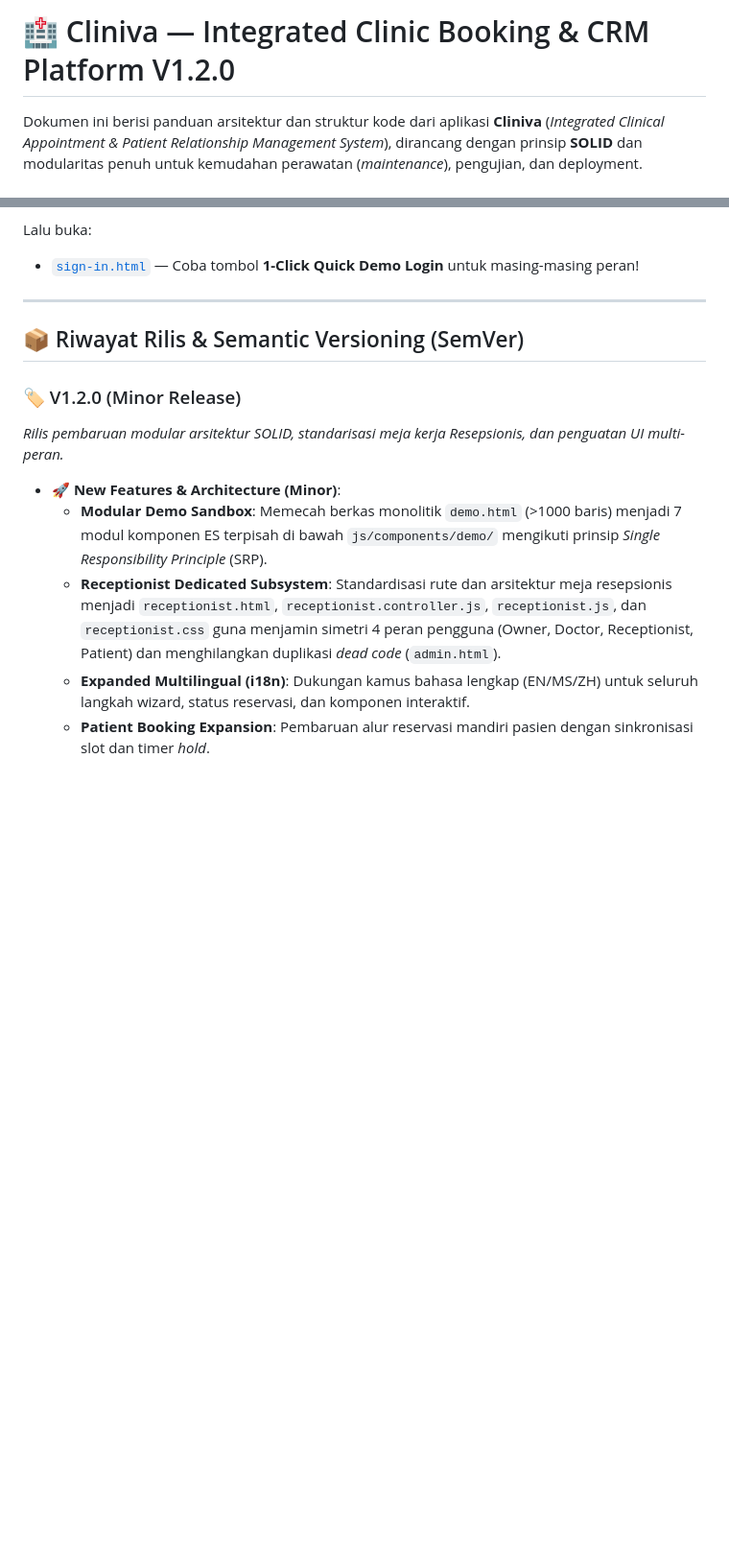
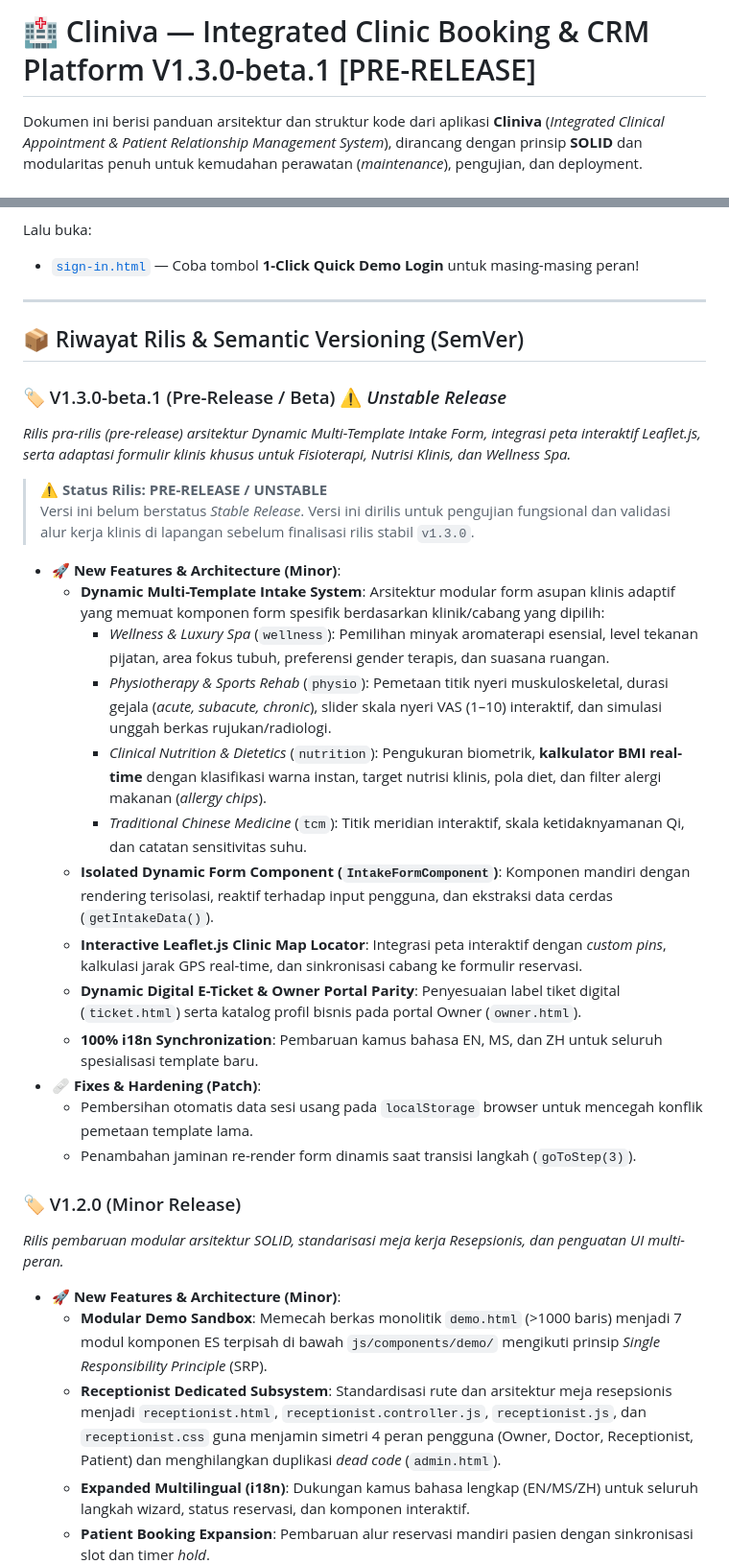
Before and after one commit to myasirnovals/prototype-crm-booking-system, a Markdown page: README.md, 2 parts joined by grey strips. Shown at 96% size. Drawn GitHub-style; blank space fills up the shorter version.

Commit message:
docs: bump version to v1.3.0-beta.1 and update release notes

```diff
--- a/README.md
+++ b/README.md
@@ -1,4 +1,4 @@
-# 🏥 Cliniva — Integrated Clinic Booking & CRM Platform V1.2.0
+# 🏥 Cliniva — Integrated Clinic Booking & CRM Platform V1.3.0-beta.1 [PRE-RELEASE]
 
 Dokumen ini berisi panduan arsitektur dan struktur kode dari aplikasi **Cliniva** (*Integrated Clinical Appointment & Patient Relationship Management System*), dirancang dengan prinsip **SOLID** dan modularitas penuh untuk kemudahan perawatan (*maintenance*), pengujian, dan deployment.
 
@@ -134,6 +134,26 @@ Lalu buka:
 
 ## 📦 Riwayat Rilis & Semantic Versioning (SemVer)
 
+### 🏷️ V1.3.0-beta.1 (Pre-Release / Beta) ⚠️ *Unstable Release*
+*Rilis pra-rilis (pre-release) arsitektur Dynamic Multi-Template Intake Form, integrasi peta interaktif Leaflet.js, serta adaptasi formulir klinis khusus untuk Fisioterapi, Nutrisi Klinis, dan Wellness Spa.*
+
+> ⚠️ **Status Rilis: PRE-RELEASE / UNSTABLE**
+> Versi ini belum berstatus *Stable Release*. Versi ini dirilis untuk pengujian fungsional dan validasi alur kerja klinis di lapangan sebelum finalisasi rilis stabil `v1.3.0`.
+
+- **🚀 New Features & Architecture (Minor)**:
+  - **Dynamic Multi-Template Intake System**: Arsitektur modular form asupan klinis adaptif yang memuat komponen form spesifik berdasarkan klinik/cabang yang dipilih:
+    - *Wellness & Luxury Spa* (`wellness`): Pemilihan minyak aromaterapi esensial, level tekanan pijatan, area fokus tubuh, preferensi gender terapis, dan suasana ruangan.
+    - *Physiotherapy & Sports Rehab* (`physio`): Pemetaan titik nyeri muskuloskeletal, durasi gejala (*acute, subacute, chronic*), slider skala nyeri VAS (1–10) interaktif, dan simulasi unggah berkas rujukan/radiologi.
+    - *Clinical Nutrition & Dietetics* (`nutrition`): Pengukuran biometrik, **kalkulator BMI real-time** dengan klasifikasi warna instan, target nutrisi klinis, pola diet, dan filter alergi makanan (*allergy chips*).
+    - *Traditional Chinese Medicine* (`tcm`): Titik meridian interaktif, skala ketidaknyamanan Qi, dan catatan sensitivitas suhu.
+  - **Isolated Dynamic Form Component (`IntakeFormComponent`)**: Komponen mandiri dengan rendering terisolasi, reaktif terhadap input pengguna, dan ekstraksi data cerdas (`getIntakeData()`).
+  - **Interactive Leaflet.js Clinic Map Locator**: Integrasi peta interaktif dengan *custom pins*, kalkulasi jarak GPS real-time, dan sinkronisasi cabang ke formulir reservasi.
+  - **Dynamic Digital E-Ticket & Owner Portal Parity**: Penyesuaian label tiket digital (`ticket.html`) serta katalog profil bisnis pada portal Owner (`owner.html`).
+  - **100% i18n Synchronization**: Pembaruan kamus bahasa EN, MS, dan ZH untuk seluruh spesialisasi template baru.
+- **🩹 Fixes & Hardening (Patch)**:
+  - Pembersihan otomatis data sesi usang pada `localStorage` browser untuk mencegah konflik pemetaan template lama.
+  - Penambahan jaminan re-render form dinamis saat transisi langkah (`goToStep(3)`).
+
 ### 🏷️ V1.2.0 (Minor Release)
 *Rilis pembaruan modular arsitektur SOLID, standarisasi meja kerja Resepsionis, dan penguatan UI multi-peran.*
 
```
